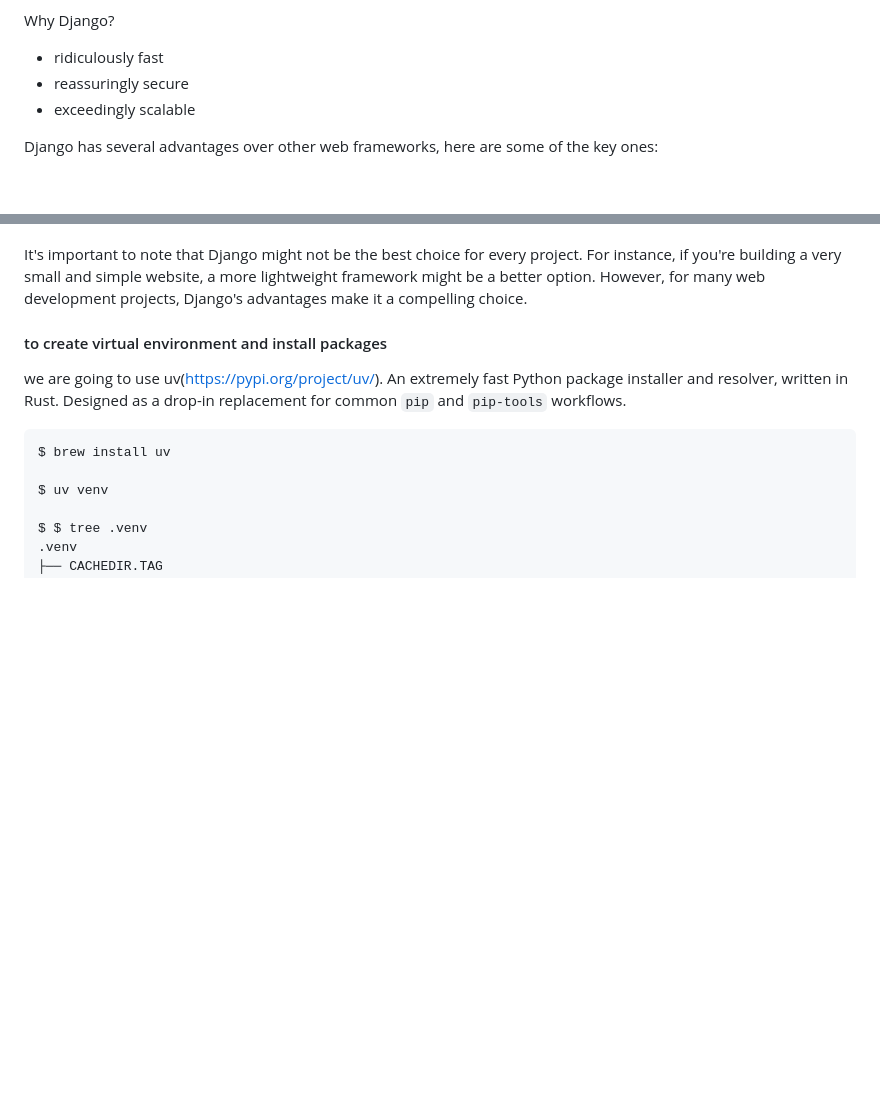
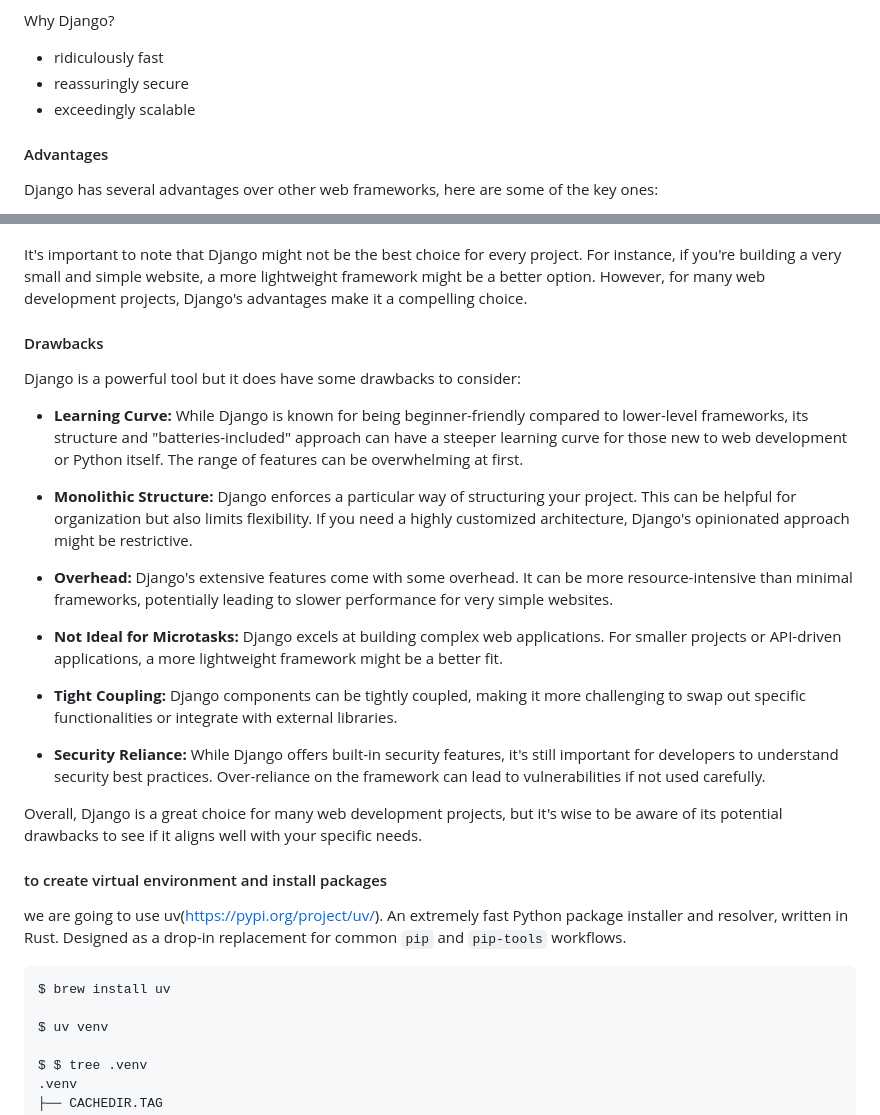
Before and after one commit to raghav-nayak/chai_aur_django, a Markdown page: notes/01_introduction.md, 2 parts joined by grey strips. Drawn GitHub-style; blank space fills up the shorter version.

```diff
--- a/notes/01_introduction.md
+++ b/notes/01_introduction.md
@@ -18,6 +18,7 @@ Why Django?
 - reassuringly secure
 - exceedingly scalable
 
+#### Advantages
 Django has several advantages over other web frameworks, here are some of the key ones:
 
 - **Batteries-Included:** Unlike some other frameworks that are more minimal, Django boasts a "batteries-included" philosophy. This means it comes with a wide range of built-in features out of the box, like user authentication, templating, and an admin panel. This saves developers time and effort as they don't need to find or implement these functionalities from scratch.
@@ -34,6 +35,25 @@ Django has several advantages over other web frameworks, here are some of the ke
 
 
 It's important to note that Django might not be the best choice for every project. For instance, if you're building a very small and simple website, a more lightweight framework might be a better option. However, for many web development projects, Django's advantages make it a compelling choice.
+
+#### Drawbacks
+Django is a powerful tool but it does have some drawbacks to consider:
+
+- **Learning Curve:** While Django is known for being beginner-friendly compared to lower-level frameworks, its structure and "batteries-included" approach can have a steeper learning curve for those new to web development or Python itself. The range of features can be overwhelming at first.
+
+- **Monolithic Structure:** Django enforces a particular way of structuring your project. This can be helpful for organization but also limits flexibility. If you need a highly customized architecture, Django's opinionated approach might be restrictive.
+
+- **Overhead:** Django's extensive features come with some overhead. It can be more resource-intensive than minimal frameworks, potentially leading to slower performance for very simple websites.
+
+- **Not Ideal for Microtasks:** Django excels at building complex web applications. For smaller projects or API-driven applications, a more lightweight framework might be a better fit.
+
+- **Tight Coupling:** Django components can be tightly coupled, making it more challenging to swap out specific functionalities or integrate with external libraries.
+
+- **Security Reliance:** While Django offers built-in security features, it's still important for developers to understand security best practices. Over-reliance on the framework can lead to vulnerabilities if not used carefully.
+
+
+Overall, Django is a great choice for many web development projects, but it's wise to be aware of its potential drawbacks to see if it aligns well with your specific needs.
+
 
 #### to create virtual environment and install packages
 we are going to use uv(https://pypi.org/project/uv/). An extremely fast Python package installer and resolver, written in Rust. Designed as a drop-in replacement for common `pip` and `pip-tools` workflows.
```
